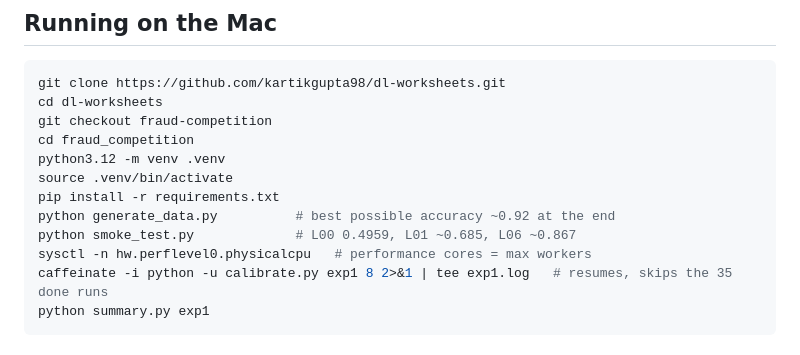
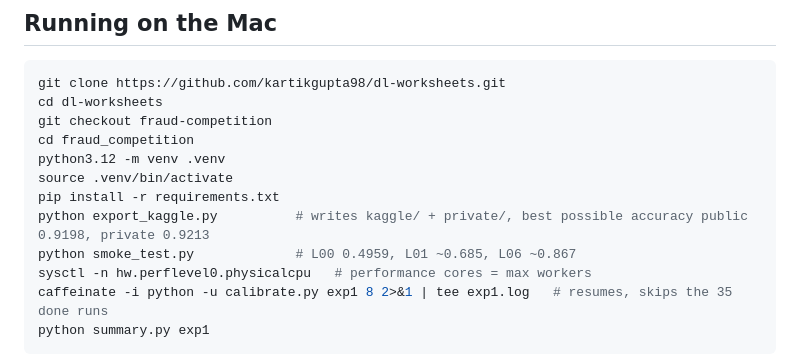
Before and after one commit to kartikgupta98/dl-worksheets, a Markdown page: fraud_competition/HANDOFF.md, the part around the change. GitHub-like rendering.

Commit message:
Fix handoff check command: export_kaggle.py prints the calibrated ceiling
Co-Authored-By: Claude Opus 5 <noreply@anthropic.com>

```diff
--- a/fraud_competition/HANDOFF.md
+++ b/fraud_competition/HANDOFF.md
@@ -63,7 +63,7 @@ cd fraud_competition
 python3.12 -m venv .venv
 source .venv/bin/activate
 pip install -r requirements.txt
-python generate_data.py          # best possible accuracy ~0.92 at the end
+python export_kaggle.py          # writes kaggle/ + private/, best possible accuracy public 0.9198, private 0.9213
 python smoke_test.py             # L00 0.4959, L01 ~0.685, L06 ~0.867
 sysctl -n hw.perflevel0.physicalcpu   # performance cores = max workers
 caffeinate -i python -u calibrate.py exp1 8 2>&1 | tee exp1.log   # resumes, skips the 35 done runs
```
